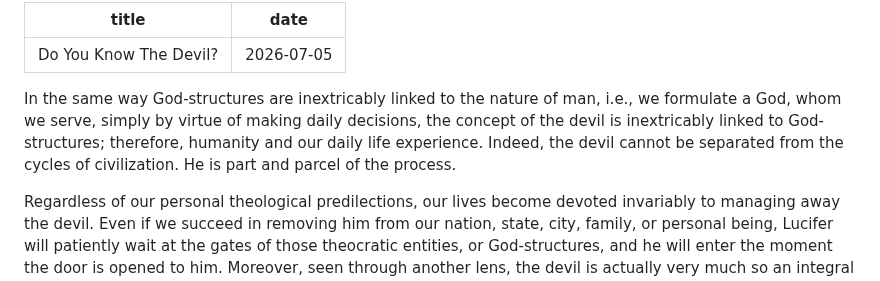
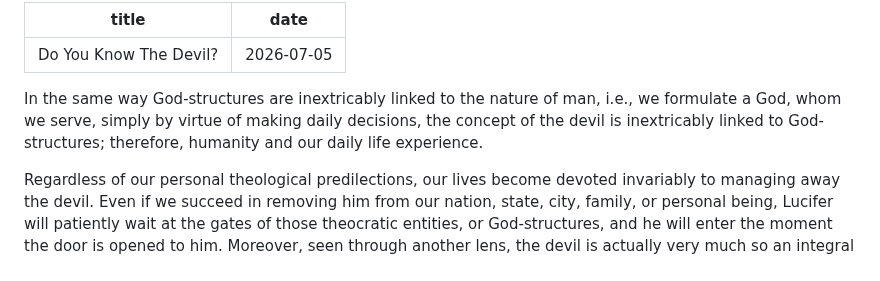
Before and after one commit to softwar3forthemind/City-of-Louis, a Markdown page: _entries/law/2026-07-05-do-you-know-the-devil.md, the part around the change. Drawn GitHub-style.

Commit message:
Update Law “2026-07-05-do-you-know-the-devil”

```diff
--- a/_entries/law/2026-07-05-do-you-know-the-devil.md
+++ b/_entries/law/2026-07-05-do-you-know-the-devil.md
@@ -2,7 +2,7 @@
 title: Do You Know The Devil?
 date: 2026-07-05
 ---
-In the same way God-structures are inextricably linked to the nature of man, i.e., we formulate a God, whom we serve, simply by virtue of making daily decisions, the concept of the devil is inextricably linked to God-structures; therefore, humanity and our daily life experience. Indeed, the devil cannot be separated from the cycles of civilization. He is part and parcel of the process.
+In the same way God-structures are inextricably linked to the nature of man, i.e., we formulate a God, whom we serve, simply by virtue of making daily decisions, the concept of the devil is inextricably linked to God-structures; therefore, humanity and our daily life experience.
 
 Regardless of our personal theological predilections, our lives become devoted invariably to managing away the devil. Even if we succeed in removing him from our nation, state, city, family, or personal being, Lucifer will patiently wait at the gates of those theocratic entities, or God-structures, and he will enter the moment the door is opened to him. Moreover, seen through another lens, the devil is actually very much so an integral component of the civilizational cycle, as we will explore throughout this letter. Some of our greatest spiritual leaders were actually demons in the eyes of those that they opposed. We, ourselves, in our daily lives, sometimes play that role in fact.
 
```
